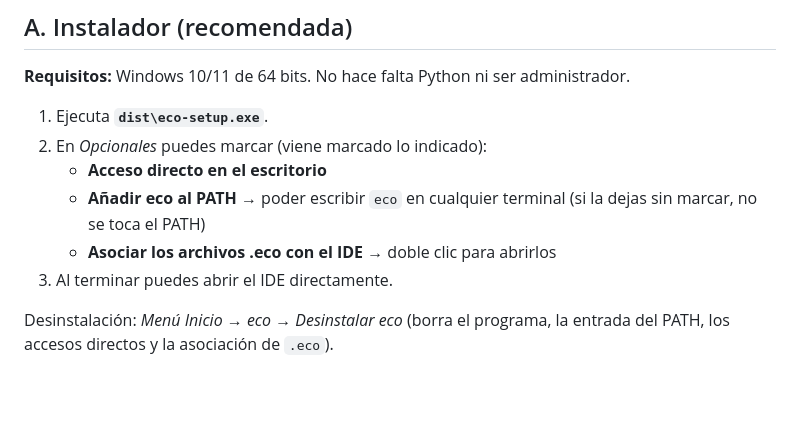
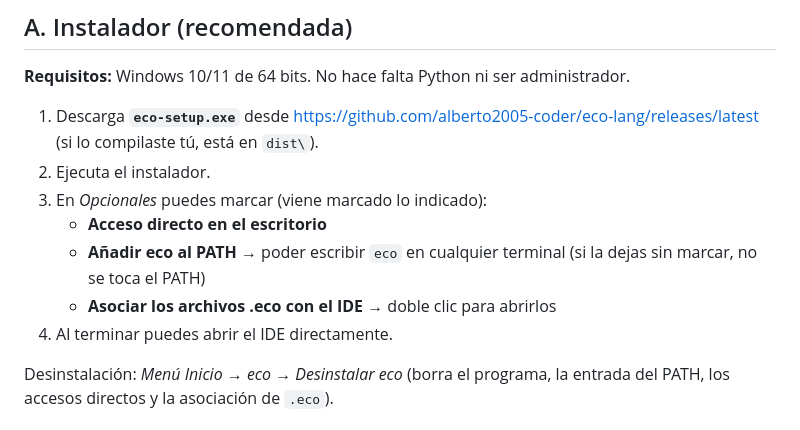
Before and after one commit to alberto2005-coder/eco-lang, a Markdown page: docs/INSTALACION.md, the part around the change. Rendered like a GitHub page; blank space fills up the shorter version.

```diff
--- a/docs/INSTALACION.md
+++ b/docs/INSTALACION.md
@@ -15,12 +15,15 @@ Tres formas de usar eco. Para **programar** basta la primera.
 **Requisitos:** Windows 10/11 de 64 bits. No hace falta Python ni ser
 administrador.
 
-1. Ejecuta **`dist\eco-setup.exe`**.
-2. En *Opcionales* puedes marcar (viene marcado lo indicado):
+1. Descarga **`eco-setup.exe`** desde
+   <https://github.com/alberto2005-coder/eco-lang/releases/latest> (si lo
+   compilaste tú, está en `dist\`).
+2. Ejecuta el instalador.
+3. En *Opcionales* puedes marcar (viene marcado lo indicado):
    - **Acceso directo en el escritorio**
    - **Añadir eco al PATH** → poder escribir `eco` en cualquier terminal (si la dejas sin marcar, no se toca el PATH)
    - **Asociar los archivos .eco con el IDE** → doble clic para abrirlos
-3. Al terminar puedes abrir el IDE directamente.
+4. Al terminar puedes abrir el IDE directamente.
 
 Desinstalación: *Menú Inicio → eco → Desinstalar eco* (borra el programa, la
 entrada del PATH, los accesos directos y la asociación de `.eco`).
```
Also changed, not shown: README.md (+9 -3 lines).
